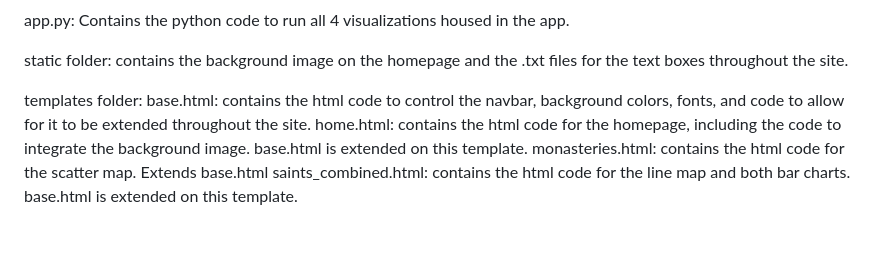
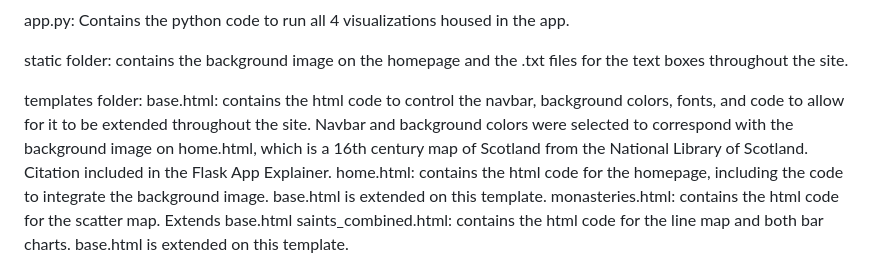
Before and after one commit to cjbarnard978/FlaskApp, a Markdown page: readme.md, the part around the change. GitHub-like rendering; blank space fills up the shorter version.

Commit message:
added line explaining the color choice

```diff
--- a/readme.md
+++ b/readme.md
@@ -35,7 +35,7 @@ app.py: Contains the python code to run all 4 visualizations housed in the app.
 static folder: contains the background image on the homepage and the .txt files for the text boxes throughout the site.
 
 templates folder:
-    base.html: contains the html code to control the navbar, background colors, fonts, and code to allow for it to be extended throughout the site.
+    base.html: contains the html code to control the navbar, background colors, fonts, and code to allow for it to be extended throughout the site. Navbar and background colors were selected to correspond with the background image on home.html, which is a 16th century map of Scotland from the National Library of Scotland. Citation included in the Flask App Explainer.
     home.html: contains the html code for the homepage, including the code to integrate the background image. base.html is extended on this template.
     monasteries.html: contains the html code for the scatter map. Extends base.html
     saints_combined.html: contains the html code for the line map and both bar charts. base.html is extended on this template.
```
